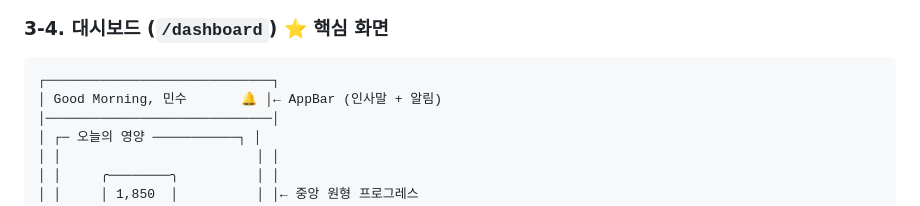
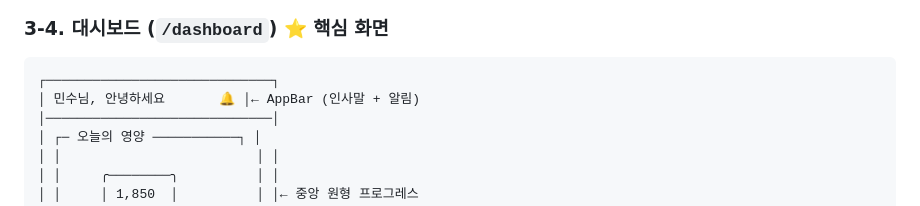
Before and after one commit to kaero313/ai-health-trainer, a Markdown page: docs/FLUTTER_UI_DESIGN.md, the part around the change. GitHub-like rendering.

Commit message:
docs(ui): update dashboard greeting example

````diff
--- a/docs/FLUTTER_UI_DESIGN.md
+++ b/docs/FLUTTER_UI_DESIGN.md
@@ -306,7 +306,7 @@ final routes = [
 
 ```
 ┌─────────────────────────────┐
-│ Good Morning, 민수       🔔 │← AppBar (인사말 + 알림)
+│ 민수님, 안녕하세요       🔔 │← AppBar (인사말 + 알림)
 │─────────────────────────────│
 │ ┌─ 오늘의 영양 ───────────┐ │
 │ │                         │ │
````
